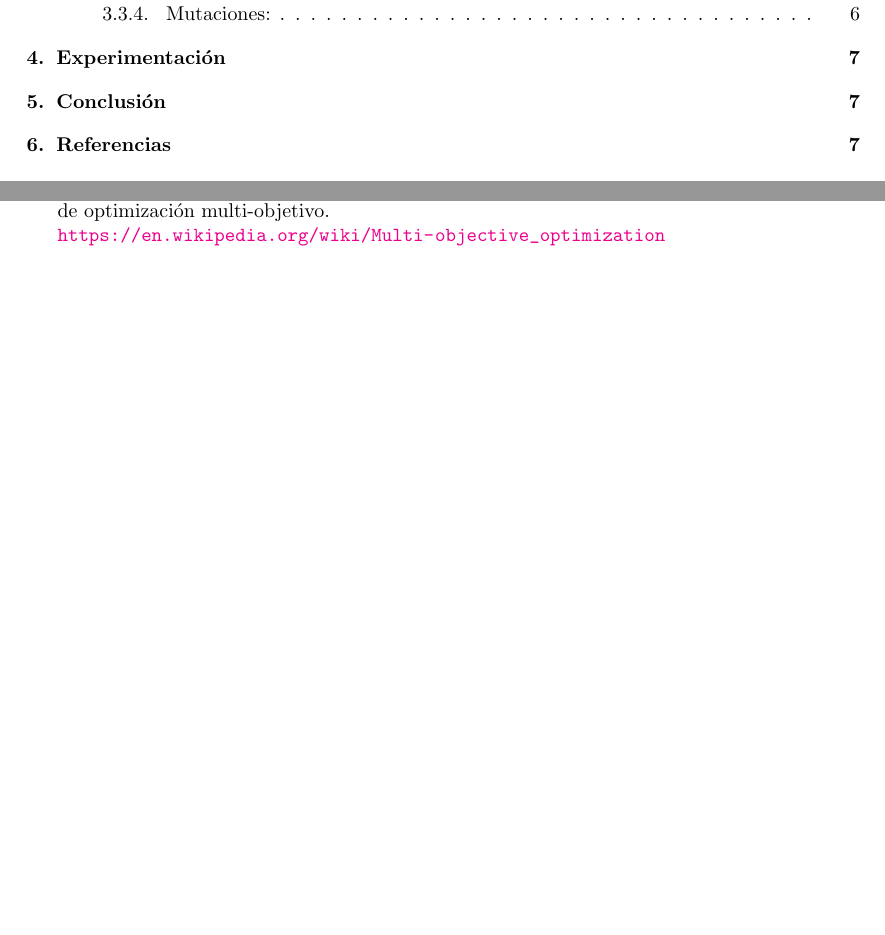
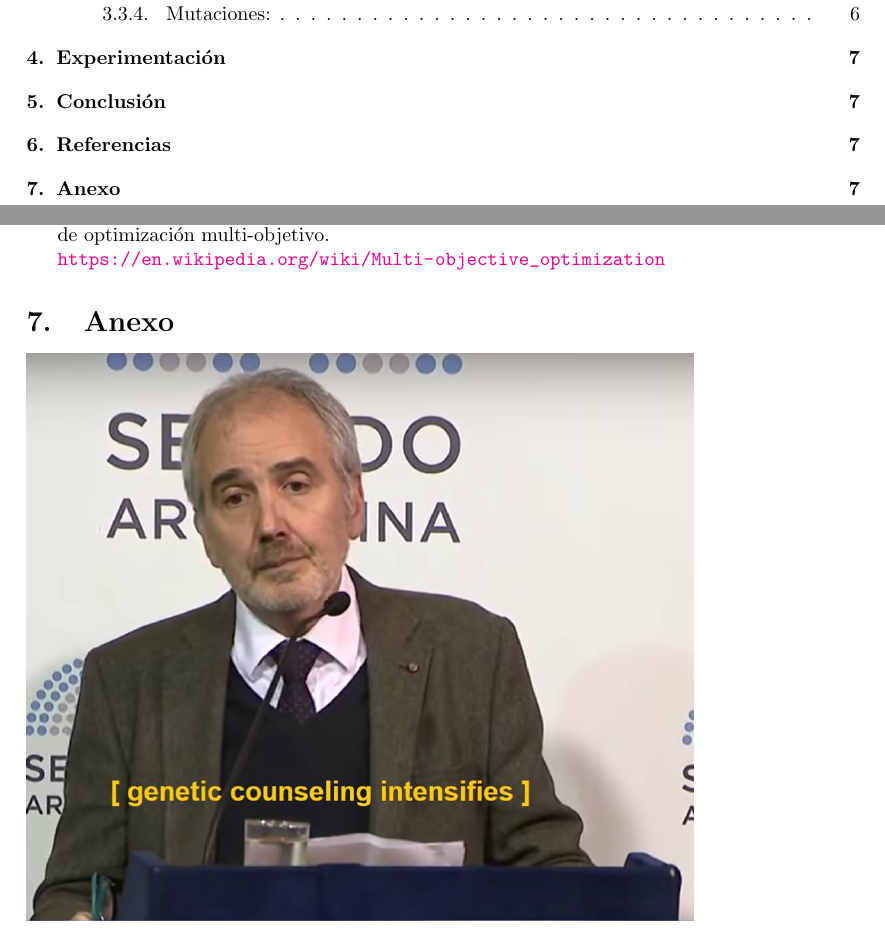
Before and after one commit to tomasalonso/TP3-AyED3, a LaTeX document (informe/main.tex): two parts of pages 2 and 7 of 7, joined at a grey line, cut so that both start at the same text, the shorter picture padded with empty space. Compiled offline with pdfLaTeX.

Commit message:
Agrego imagen KORNBLI

```diff
--- a/informe/main.tex
+++ b/informe/main.tex
@@ -77,4 +77,8 @@ spanish,onelanguage]{algorithm2e}
 \section{Referencias}
 \input{secciones/bibliografia.tex}
 
+\section{Anexo}
+{\centering
+\includegraphics[width=0.8\textwidth]{kornblicounseling.jpg}
+}
 \end{document}
```
Also changed, not shown: informe/kornblicounseling.jpg (added).
